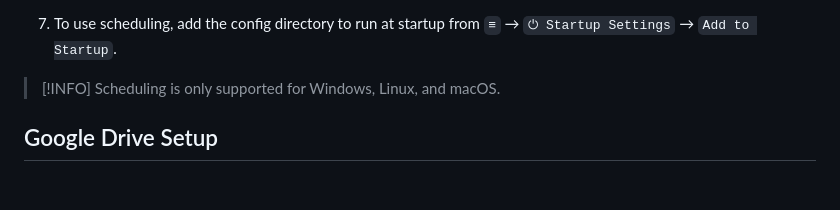
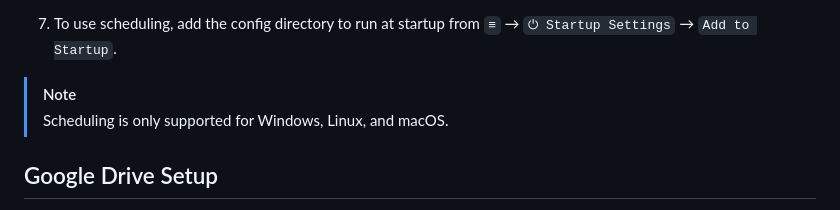
Before and after one commit to Ali246801232/AutoBackup, a Markdown page: README.md, the part around the change. Drawn GitHub-style; blank space fills up the shorter version.

```diff
--- a/README.md
+++ b/README.md
@@ -47,7 +47,7 @@ The application runs as a desktop application with a system tray icon and provid
 
 7. To use scheduling, add the config directory to run at startup from `≡` → `⏻ Startup Settings` → `Add to Startup`.
 
-> [!INFO]
+> [!NOTE]
 > Scheduling is only supported for Windows, Linux, and macOS.
 
 ## Google Drive Setup
```
